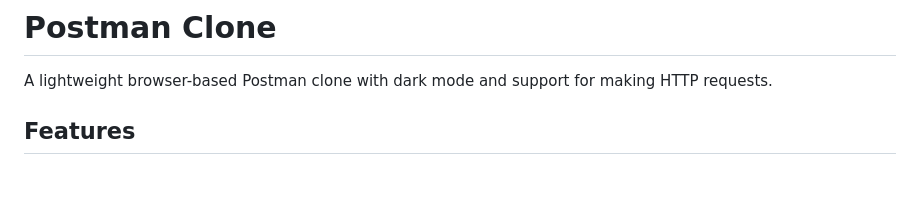
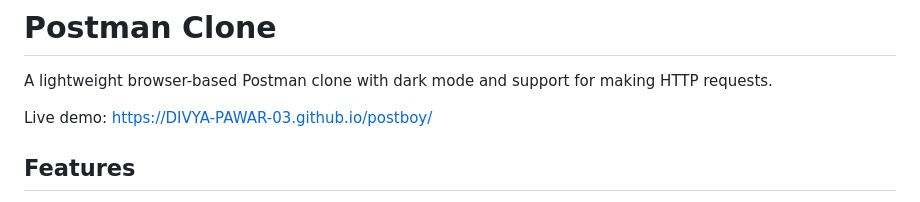
Before and after one commit to Chetan-KK/postboy, a Markdown page: README.md, the part around the change. Drawn GitHub-style; blank space fills up the shorter version.

Commit message:
docs: add live demo link to README

```diff
--- a/README.md
+++ b/README.md
@@ -1,6 +1,8 @@
 # Postman Clone
 
 A lightweight browser-based Postman clone with dark mode and support for making HTTP requests.
+
+Live demo: https://DIVYA-PAWAR-03.github.io/postboy/
 
 ## Features
 
```
